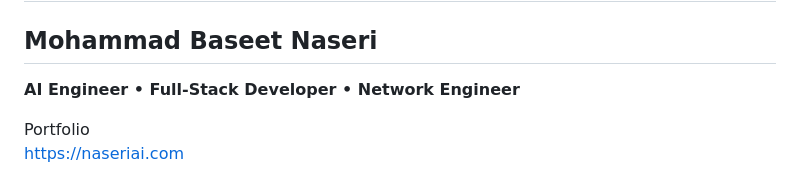
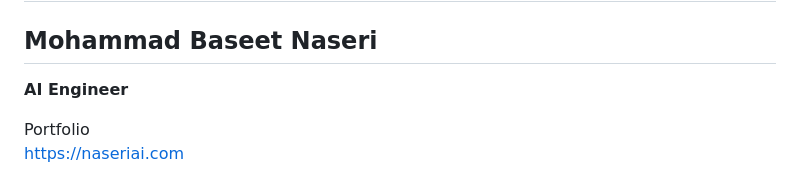
Before and after one commit to baseetnaseri6/Morning-Wear-Assistant-AI, a Markdown page: README.md, the part around the change. Drawn GitHub-style.

```diff
--- a/README.md
+++ b/README.md
@@ -391,7 +391,7 @@ Used for:
 
 ## Mohammad Baseet Naseri
 
-**AI Engineer • Full-Stack Developer • Network Engineer**
+**AI Engineer**
 
 Portfolio
 https://naseriai.com
```
